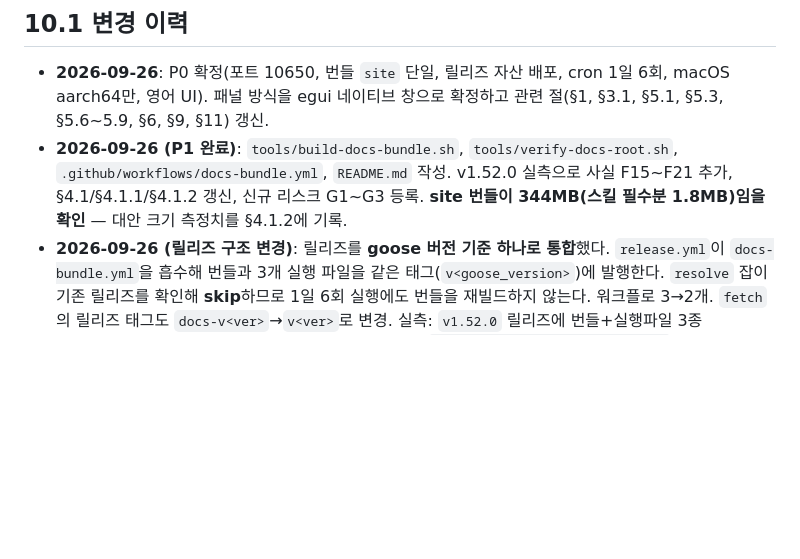
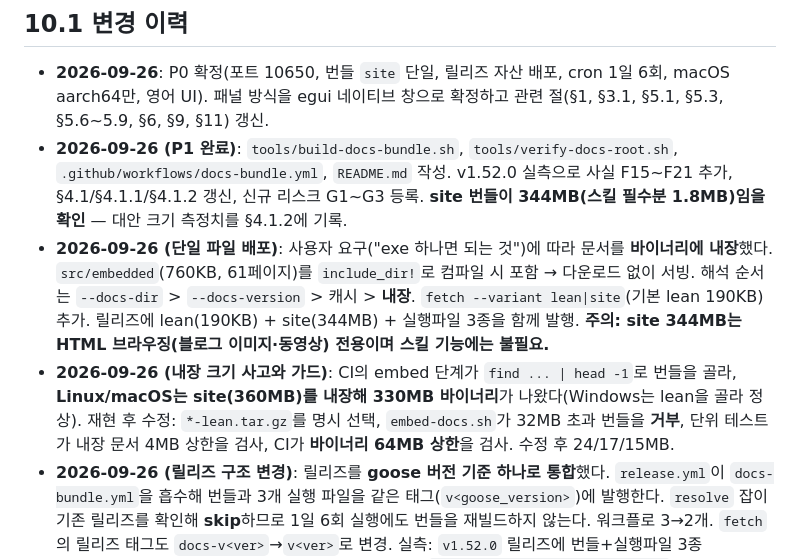
Before and after one commit to soolmuk/goose-doc, a Markdown page: PLAN.md, the part around the change. Drawn GitHub-style; blank space fills up the shorter version.

```diff
--- a/PLAN.md
+++ b/PLAN.md
@@ -581,6 +581,8 @@ export GOOSE_DOCS_ROOT=/opt/goose-docs
 
 - **2026-09-26**: P0 확정(포트 10650, 번들 `site` 단일, 릴리즈 자산 배포, cron 1일 6회, macOS aarch64만, 영어 UI). 패널 방식을 egui 네이티브 창으로 확정하고 관련 절(§1, §3.1, §5.1, §5.3, §5.6~5.9, §6, §9, §11) 갱신.
 - **2026-09-26 (P1 완료)**: `tools/build-docs-bundle.sh`, `tools/verify-docs-root.sh`, `.github/workflows/docs-bundle.yml`, `README.md` 작성. v1.52.0 실측으로 사실 F15~F21 추가, §4.1/§4.1.1/§4.1.2 갱신, 신규 리스크 G1~G3 등록. **site 번들이 344MB(스킬 필수분 1.8MB)임을 확인** — 대안 크기 측정치를 §4.1.2에 기록.
+- **2026-09-26 (단일 파일 배포)**: 사용자 요구("exe 하나면 되는 것")에 따라 문서를 **바이너리에 내장**했다. `src/embedded`(760KB, 61페이지)를 `include_dir!`로 컴파일 시 포함 → 다운로드 없이 서빙. 해석 순서는 `--docs-dir` > `--docs-version` > 캐시 > **내장**. `fetch --variant lean|site`(기본 lean 190KB) 추가. 릴리즈에 lean(190KB) + site(344MB) + 실행파일 3종을 함께 발행. **주의: site 344MB는 HTML 브라우징(블로그 이미지·동영상) 전용이며 스킬 기능에는 불필요.**
+- **2026-09-26 (내장 크기 사고와 가드)**: CI의 embed 단계가 `find ... | head -1`로 번들을 골라, **Linux/macOS는 site(360MB)를 내장해 330MB 바이너리**가 나왔다(Windows는 lean을 골라 정상). 재현 후 수정: `*-lean.tar.gz`를 명시 선택, `embed-docs.sh`가 32MB 초과 번들을 **거부**, 단위 테스트가 내장 문서 4MB 상한을 검사, CI가 **바이너리 64MB 상한**을 검사. 수정 후 24/17/15MB.
 - **2026-09-26 (릴리즈 구조 변경)**: 릴리즈를 **goose 버전 기준 하나로 통합**했다. `release.yml`이 `docs-bundle.yml`을 흡수해 번들과 3개 실행 파일을 같은 태그(`v<goose_version>`)에 발행한다. `resolve` 잡이 기존 릴리즈를 확인해 **skip**하므로 1일 6회 실행에도 번들을 재빌드하지 않는다. 워크플로 3→2개. `fetch`의 릴리즈 태그도 `docs-v<ver>`→`v<ver>`로 변경. 실측: `v1.52.0` 릴리즈에 번들+실행파일 3종+SHA256SUMS, fetch/서빙/크롤링 통과, 재실행 시 `already exists; nothing to do.`
 - **2026-09-26 (P5 검증)**: 스케줄/자동 감지/멱등성 실측 완료(§10.4). 입력 없는 실행이 `v1.52.0`을 자동 감지했고, 재실행은 멱등하게 스킵했으며, v1.51.0으로 신규 번들 발행 → fetch → 서빙까지 버전별로 다른 문서가 제공되는 것을 확인했다. **cron 자체의 자동 실행은 아직 시각이 지나지 않아 미확인**(§10.4).
 - **2026-09-26 (P5 완료)**: `src/service.rs`(systemd 사용자/시스템, launchd, Windows `sc.exe`), `fetch`의 **비공개 저장소 지원**(GitHub API로 asset 해석) 과 **스트리밍 다운로드**(344MB를 메모리에 올리지 않음), `tools/check-linux.sh`(Linux 컨테이너에서 CI 동일 검증). 릴리스 `app-v0.1.0` 발행(3 OS + SHA256SUMS), 번들 `docs-v1.52.0` 발행. CI가 **컴파일 결함 2건**(Linux/Windows에서 각각 cfg로 인한 미사용 경고)을 잡아냈고, 이를 계기로 서비스 정의를 순수 함수로 분리해 **단일 테스트로 3플랫폼을 검증**하도록 구조를 바꿨다. **launchd 서비스를 실제 등록해 서빙까지 확인.**
```
Also changed, not shown: README.md (+45 -14 lines).
